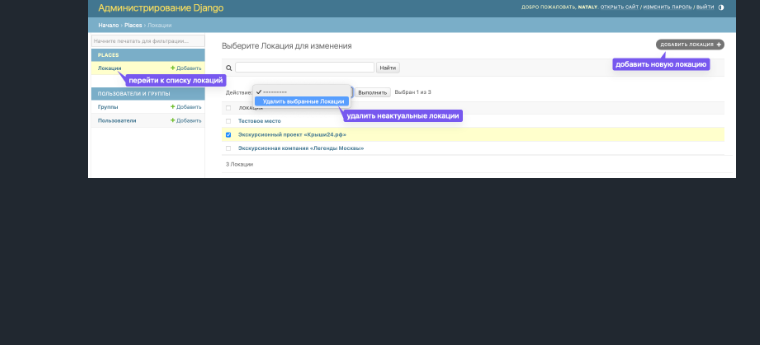
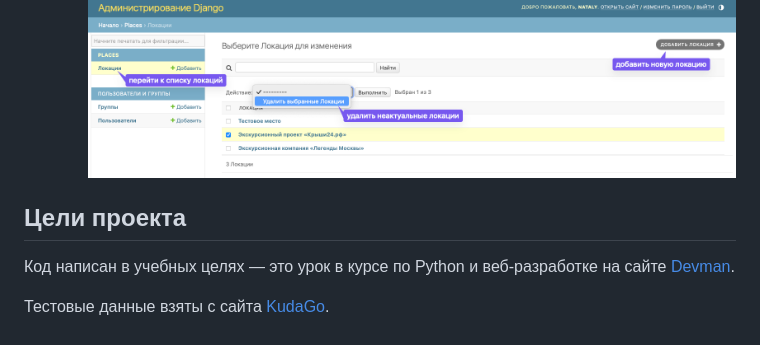
Before and after one commit to kashaeva-dev/where_to_go, a Markdown page: README.md, the part around the change printed below. Drawn GitHub-style; blank space fills up the shorter version.

```diff
--- a/README.md
+++ b/README.md
@@ -85,3 +85,10 @@ python manage.py createsuperuser
    ![img_5.png](readme_images/img_5.png)
    3. Добавить новые локации или удалить старые
    ![img6.png](readme_images/img_6.png)
+
+
+## Цели проекта
+
+Код написан в учебных целях — это урок в курсе по Python и веб-разработке на сайте [Devman](https://dvmn.org).
+
+Тестовые данные взяты с сайта [KudaGo](https://kudago.com).
```
Also changed, not shown: other parts of README.md (+1 -1 lines).
